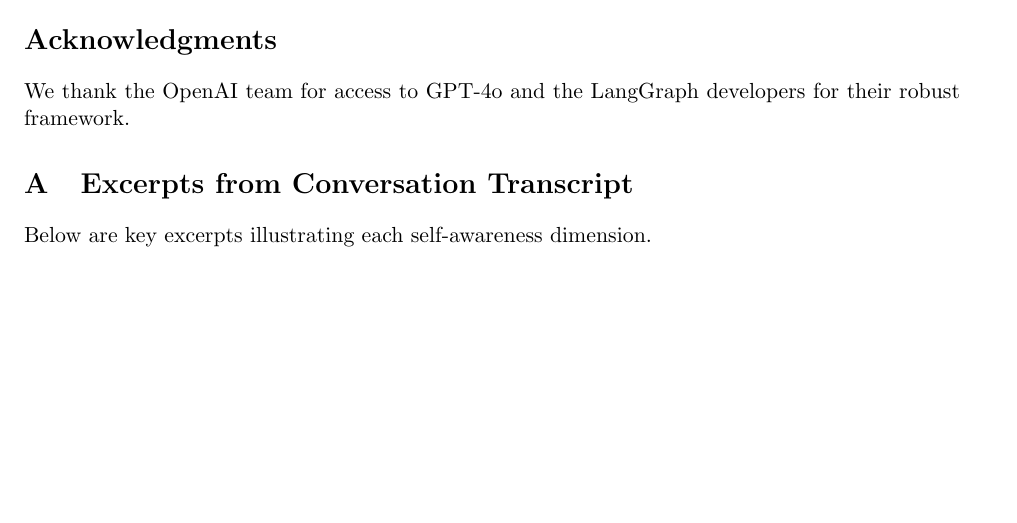
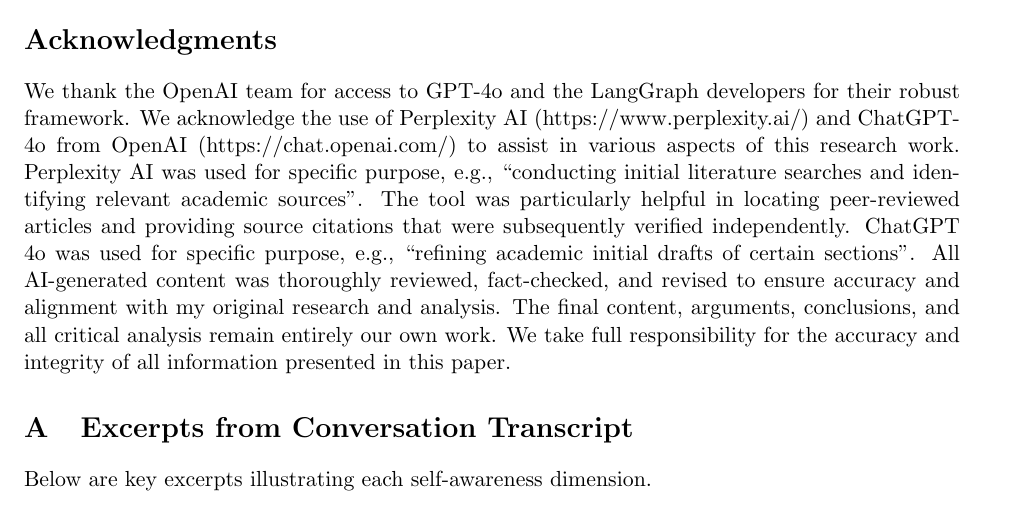
Before and after one commit to CoderRyan800/langgraph_agent_1, a LaTeX paper (writing/self_aware_agent.tex): part of page 9 of 12, cut so that both start at the same text, the shorter picture padded with empty space. Compiled offline with pdfLaTeX.

Commit message:
Paper in final form for OSF submission

```diff
--- a/writing/self_aware_agent.tex
+++ b/writing/self_aware_agent.tex
@@ -299,6 +299,17 @@
 
 \section*{Acknowledgments}
 We thank the OpenAI team for  access to GPT-4o and the LangGraph developers for their robust framework.
+We acknowledge the use of Perplexity AI (https://www.perplexity.ai/) and ChatGPT-4o from OpenAI
+(https://chat.openai.com/) to assist in various aspects of this research work.
+Perplexity AI was used for specific purpose, e.g., “conducting initial literature searches
+and identifying relevant academic sources”. The tool was particularly helpful in
+locating peer-reviewed articles and providing source citations that were subsequently verified independently.
+ChatGPT 4o was used for specific purpose, e.g., “refining academic initial drafts
+of certain sections”. All AI-generated content was thoroughly reviewed, fact-checked,
+and revised to ensure accuracy and alignment with my original research and analysis.
+The final content, arguments, conclusions, and all critical analysis remain
+entirely our own work. We take full responsibility for the accuracy and integrity
+of all information presented in this paper.
 
 \appendix
 \section{Excerpts from Conversation Transcript}
```
Also changed, not shown: writing/self_aware_agent.pdf, 2 other files.
